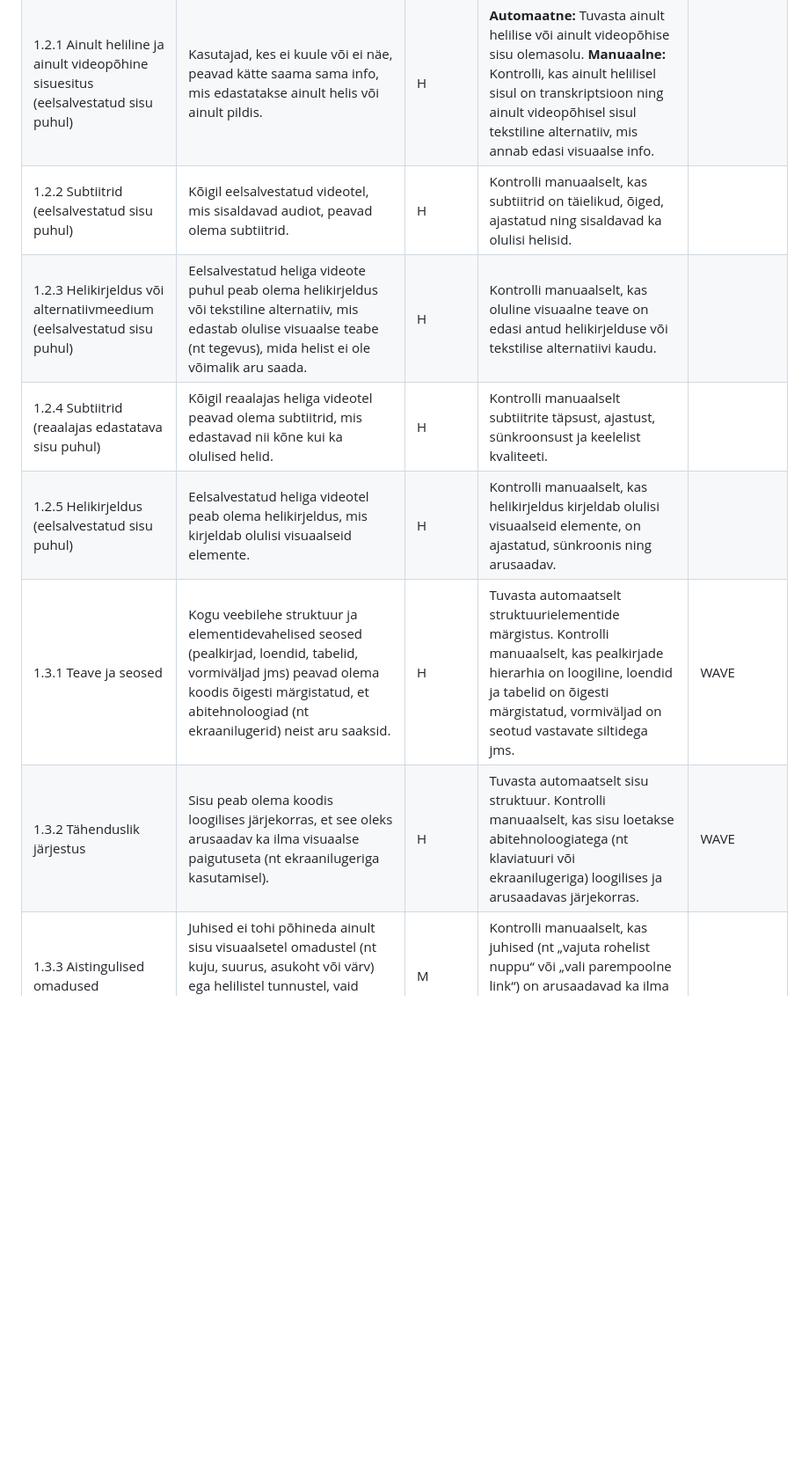
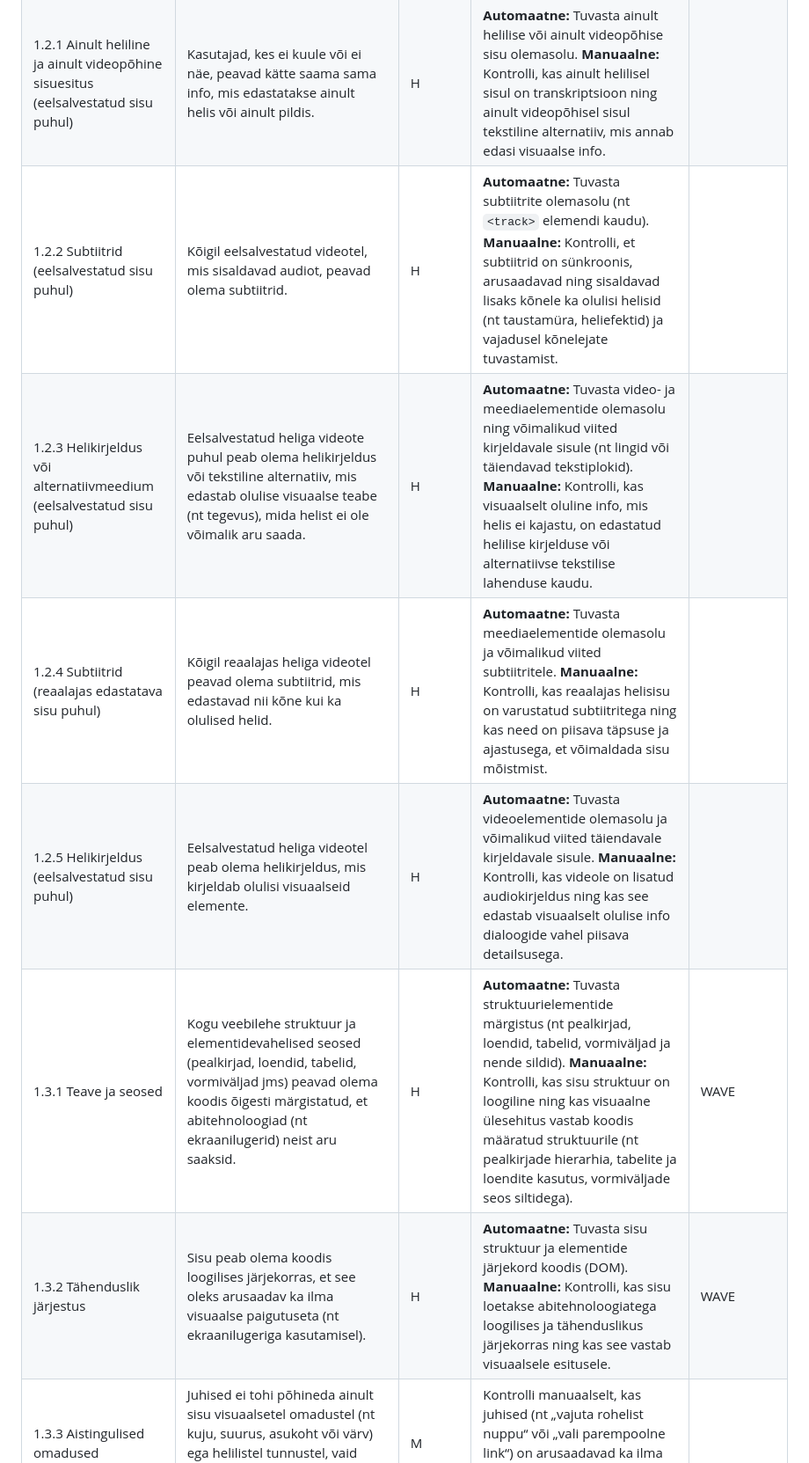
Before and after one commit to TLU-HK-RIF23-AndreE/Ligipaasetavuse-hindamise-raamistik, a Markdown page: docs/Raamistik.md, the part around one of its changes. Shown at 88% size. Drawn GitHub-style; blank space fills up the shorter version.

Commit message:
Tabelite täiendamine.

```diff
--- a/docs/Raamistik.md
+++ b/docs/Raamistik.md
@@ -7,10 +7,10 @@ Meetodi tähised: **A** – automaatne, **M** – manuaalne, **H** – hübriidn
 |---|---|---|---|---|
 | 1.1.1 Mittetekstiline sisu | Piltidel, ikoonidel, graafikutel jms peab olema tekstiline kirjeldus. | H | **Automaatne:** Tuvasta  `alt`-atribuutide olemasolu ja nende puudumine. **Manuaalne:** Kontrolli, kas alternatiivtekst kirjeldab pildi eesmärki või tähendust ning kas dekoratiivsetel piltidel on märgitud tühi alternatiivtekst (`alt=""`) | WAVE |
 | 1.2.1 Ainult heliline ja ainult videopõhine sisuesitus (eelsalvestatud sisu puhul) | Kasutajad, kes ei kuule või ei näe, peavad kätte saama sama info, mis edastatakse ainult helis või ainult pildis. | H | **Automaatne:** Tuvasta ainult helilise või ainult videopõhise sisu olemasolu.  **Manuaalne:** Kontrolli, kas ainult helilisel sisul on transkriptsioon ning ainult videopõhisel sisul tekstiline alternatiiv, mis annab edasi visuaalse info. |  |
-| 1.2.2 Subtiitrid (eelsalvestatud sisu puhul) | Kõigil eelsalvestatud videotel, mis sisaldavad audiot, peavad olema subtiitrid. | H | Kontrolli manuaalselt, kas subtiitrid on täielikud, õiged, ajastatud ning sisaldavad ka olulisi helisid. |  |
-| 1.2.3 Helikirjeldus või alternatiivmeedium (eelsalvestatud sisu puhul) | Eelsalvestatud heliga videote puhul peab olema helikirjeldus või tekstiline alternatiiv, mis edastab olulise visuaalse teabe (nt tegevus), mida helist ei ole võimalik aru saada. | H | Kontrolli manuaalselt, kas oluline visuaalne teave on edasi antud helikirjelduse või tekstilise alternatiivi kaudu. |  |
-| 1.2.4 Subtiitrid (reaalajas edastatava sisu puhul) | Kõigil reaalajas heliga videotel peavad olema subtiitrid, mis edastavad nii kõne kui ka olulised helid. | H | Kontrolli manuaalselt subtiitrite täpsust, ajastust, sünkroonsust ja keelelist kvaliteeti. |  |
-| 1.2.5 Helikirjeldus (eelsalvestatud sisu puhul) | Eelsalvestatud heliga videotel peab olema helikirjeldus, mis kirjeldab olulisi visuaalseid elemente. | H | Kontrolli manuaalselt, kas helikirjeldus kirjeldab olulisi visuaalseid elemente, on ajastatud, sünkroonis ning arusaadav. |  |
-| 1.3.1 Teave ja seosed | Kogu veebilehe struktuur ja elementidevahelised seosed (pealkirjad, loendid, tabelid, vormiväljad jms) peavad olema koodis õigesti märgistatud, et abitehnoloogiad (nt ekraanilugerid) neist aru saaksid. | H | Tuvasta automaatselt struktuurielementide märgistus. Kontrolli manuaalselt, kas pealkirjade hierarhia on loogiline, loendid ja tabelid on õigesti märgistatud, vormiväljad on seotud vastavate siltidega jms. | WAVE |
-| 1.3.2 Tähenduslik järjestus | Sisu peab olema koodis loogilises järjekorras, et see oleks arusaadav ka ilma visuaalse paigutuseta (nt ekraanilugeriga kasutamisel). | H | Tuvasta automaatselt sisu struktuur. Kontrolli manuaalselt, kas sisu loetakse abitehnoloogiatega (nt klaviatuuri või ekraanilugeriga) loogilises ja arusaadavas järjekorras. | WAVE |
+| 1.2.2 Subtiitrid (eelsalvestatud sisu puhul) | Kõigil eelsalvestatud videotel, mis sisaldavad audiot, peavad olema subtiitrid. | H | **Automaatne:** Tuvasta subtiitrite olemasolu (nt `<track>` elemendi kaudu).  **Manuaalne:** Kontrolli, et subtiitrid on sünkroonis, arusaadavad ning sisaldavad lisaks kõnele ka olulisi helisid (nt taustamüra, heliefektid) ja vajadusel kõnelejate tuvastamist. |  |
+| 1.2.3 Helikirjeldus või alternatiivmeedium (eelsalvestatud sisu puhul) | Eelsalvestatud heliga videote puhul peab olema helikirjeldus või tekstiline alternatiiv, mis edastab olulise visuaalse teabe (nt tegevus), mida helist ei ole võimalik aru saada. | H | **Automaatne:** Tuvasta video- ja meediaelementide olemasolu ning võimalikud viited kirjeldavale sisule (nt lingid või täiendavad tekstiplokid).  **Manuaalne:** Kontrolli, kas visuaalselt oluline info, mis helis ei kajastu, on edastatud helilise kirjelduse või alternatiivse tekstilise lahenduse kaudu. |  |
+| 1.2.4 Subtiitrid (reaalajas edastatava sisu puhul) | Kõigil reaalajas heliga videotel peavad olema subtiitrid, mis edastavad nii kõne kui ka olulised helid. | H | **Automaatne:** Tuvasta meediaelementide olemasolu ja võimalikud viited subtiitritele.  **Manuaalne:** Kontrolli, kas reaalajas helisisu on varustatud subtiitritega ning kas need on piisava täpsuse ja ajastusega, et võimaldada sisu mõistmist. |  |
+| 1.2.5 Helikirjeldus (eelsalvestatud sisu puhul) | Eelsalvestatud heliga videotel peab olema helikirjeldus, mis kirjeldab olulisi visuaalseid elemente. | H | **Automaatne:** Tuvasta videoelementide olemasolu ja võimalikud viited täiendavale kirjeldavale sisule.  **Manuaalne:** Kontrolli, kas videole on lisatud audiokirjeldus ning kas see edastab visuaalselt olulise info dialoogide vahel piisava detailsusega. |  |
+| 1.3.1 Teave ja seosed | Kogu veebilehe struktuur ja elementidevahelised seosed (pealkirjad, loendid, tabelid, vormiväljad jms) peavad olema koodis õigesti märgistatud, et abitehnoloogiad (nt ekraanilugerid) neist aru saaksid. | H | **Automaatne:** Tuvasta struktuurielementide märgistus (nt pealkirjad, loendid, tabelid, vormiväljad ja nende sildid).  **Manuaalne:** Kontrolli, kas sisu struktuur on loogiline ning kas visuaalne ülesehitus vastab koodis määratud struktuurile (nt pealkirjade hierarhia, tabelite ja loendite kasutus, vormiväljade seos siltidega). | WAVE |
+| 1.3.2 Tähenduslik järjestus | Sisu peab olema koodis loogilises järjekorras, et see oleks arusaadav ka ilma visuaalse paigutuseta (nt ekraanilugeriga kasutamisel). | H | **Automaatne:** Tuvasta sisu struktuur ja elementide järjekord koodis (DOM).  **Manuaalne:** Kontrolli, kas sisu loetakse abitehnoloogiatega loogilises ja tähenduslikus järjekorras ning kas see vastab visuaalsele esitusele. | WAVE |
 | 1.3.3 Aistingulised omadused | Juhised ei tohi põhineda ainult sisu visuaalsetel omadustel (nt kuju, suurus, asukoht või värv) ega helilistel tunnustel, vaid peavad olema arusaadavad ka ilma nendeta. | M | Kontrolli manuaalselt, kas juhised (nt „vajuta rohelist nuppu“ või „vali parempoolne link“) on arusaadavad ka ilma värvi, asukoha või muude aistinguliste vihjeteta. |  |
```
Also changed, not shown: other parts of docs/Raamistik.md (+12 -12 lines), docs/WCAG-hindamismeetodid.md (+1 -1 lines).
